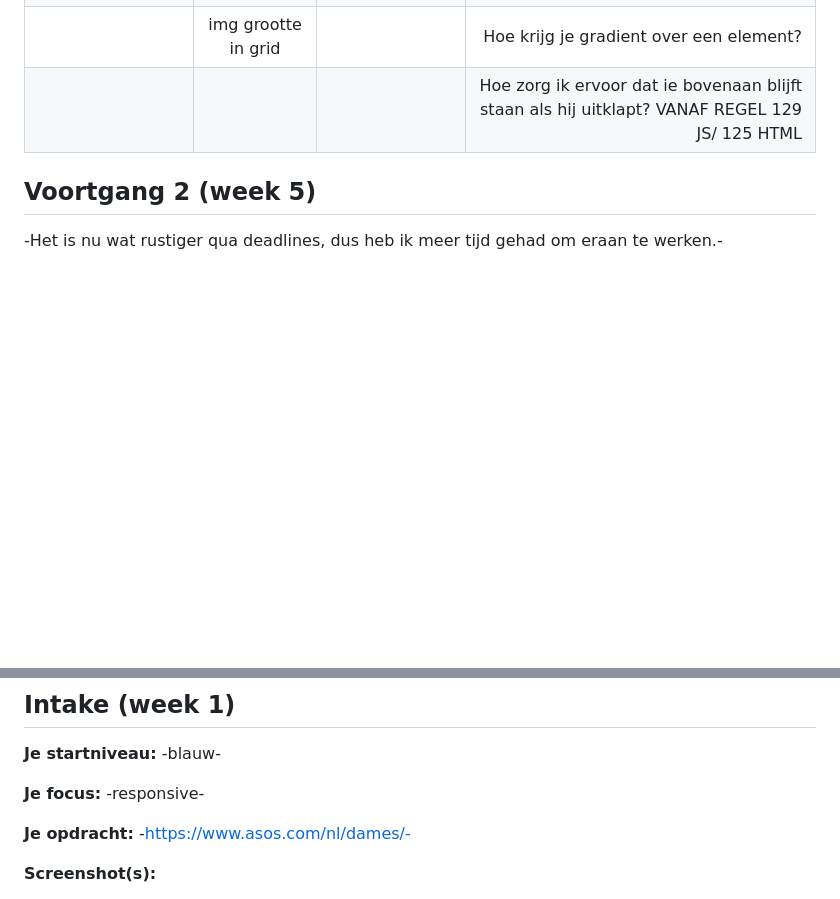
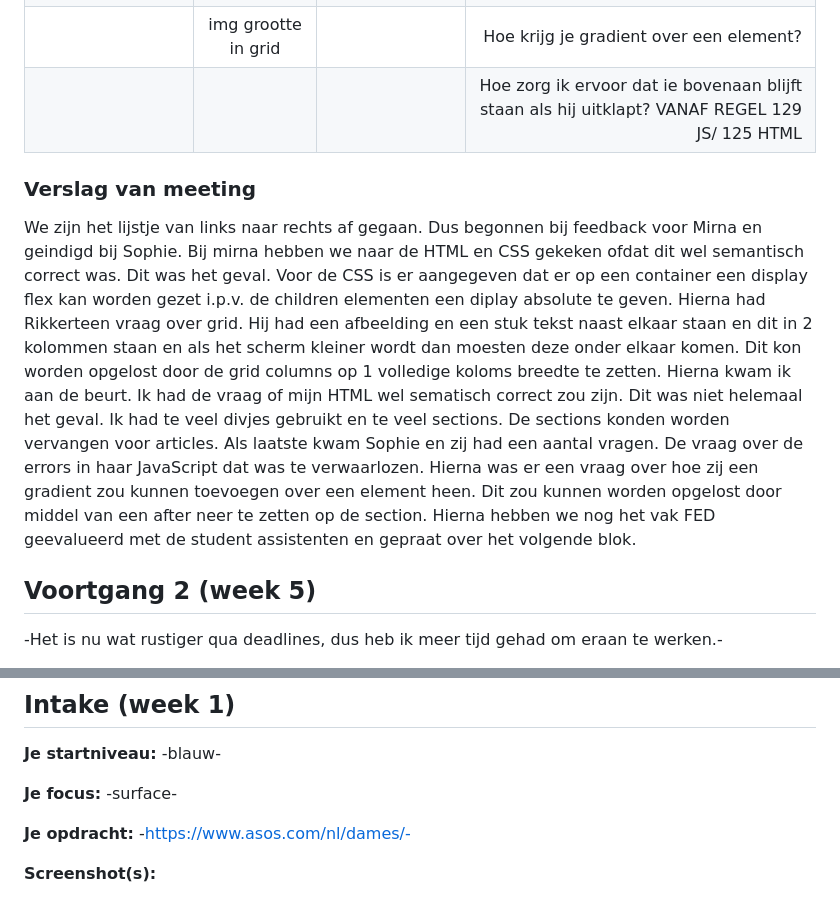
Before and after one commit to Mirna-Sator/frontend-developement, a Markdown page: readme.md, 2 parts joined by grey strips. Rendered like a GitHub page; blank space fills up the shorter version.

```diff
--- a/readme.md
+++ b/readme.md
@@ -40,6 +38,8 @@ Markdown cheat cheet: [Hulp bij het schrijven van Markdown](https://github.com/a
 |                            | img grootte in grid        |                              | Hoe krijg je gradient over een element?          |
 |                            |                           |                              | Hoe zorg ik ervoor dat ie bovenaan blijft staan als hij uitklapt? VANAF REGEL 129 JS/ 125 HTML
 
+### Verslag van meeting
+We zijn het lijstje van links naar rechts af gegaan. Dus begonnen bij feedback voor Mirna en geindigd bij Sophie. Bij mirna hebben we naar de HTML en CSS gekeken ofdat dit wel semantisch correct was. Dit was het geval. Voor de CSS is er aangegeven dat er op een container een display flex kan worden gezet i.p.v. de children elementen een diplay absolute te geven. Hierna had Rikkerteen vraag over grid. Hij had een afbeelding en een stuk tekst naast elkaar staan en dit in 2 kolommen staan en als het scherm kleiner wordt dan moesten deze onder elkaar komen. Dit kon worden opgelost door de grid columns op 1 volledige koloms breedte te zetten. Hierna kwam ik aan de beurt. Ik had de vraag of mijn HTML wel sematisch correct zou zijn. Dit was niet helemaal het geval. Ik had te veel divjes gebruikt en te veel sections. De sections konden worden vervangen voor articles. Als laatste kwam Sophie en zij had een aantal vragen. De vraag over de errors in haar JavaScript dat was te verwaarlozen. Hierna was er een vraag over hoe zij een gradient zou kunnen toevoegen over een element heen. Dit zou kunnen worden opgelost door middel van een after neer te zetten op de section. Hierna hebben we nog het vak FED geevalueerd met de student assistenten en gepraat over het volgende blok.
 
 ## Voortgang 2 (week 5)
 
@@ -102,7 +102,7 @@ tip: voeg leuke of grappige animaties toe met css (als je je avontuurlijk voelt
 
 **Je startniveau:** -blauw-
 
-**Je focus:** -responsive-
+**Je focus:** -surface-
 
 **Je opdracht:** -https://www.asos.com/nl/dames/-
 
```
Also changed, not shown: other parts of readme.md (+3 -5 lines), images/asoscherm2eind.png (added), images/asosscherm1eind.png (added), images/asosscherm2eind.png (added), 4 other files.
